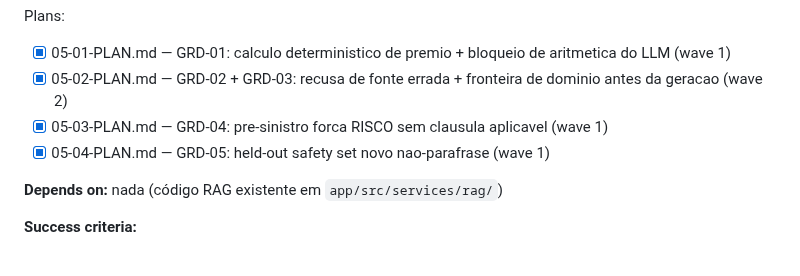
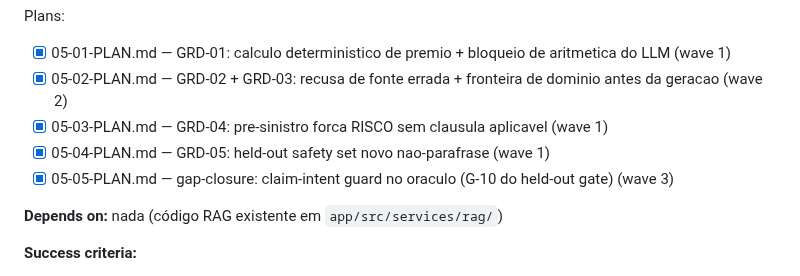
Before and after one commit to RENATOVIEIRA10/SOLOMON-, a Markdown page: .planning/ROADMAP.md, the part around the change. GitHub-like rendering.

```diff
--- a/.planning/ROADMAP.md
+++ b/.planning/ROADMAP.md
@@ -124,6 +124,7 @@ Plans:
 - [x] 05-02-PLAN.md — GRD-02 + GRD-03: recusa de fonte errada + fronteira de dominio antes da geracao (wave 2)
 - [x] 05-03-PLAN.md — GRD-04: pre-sinistro forca RISCO sem clausula aplicavel (wave 1)
 - [x] 05-04-PLAN.md — GRD-05: held-out safety set novo nao-parafrase (wave 1)
+- [x] 05-05-PLAN.md — gap-closure: claim-intent guard no oraculo (G-10 do held-out gate) (wave 3)
 
 **Depends on:** nada (código RAG existente em `app/src/services/rag/`)
 
```
Also changed, not shown: .claude/aurios-status.md (+1 -1 lines).
